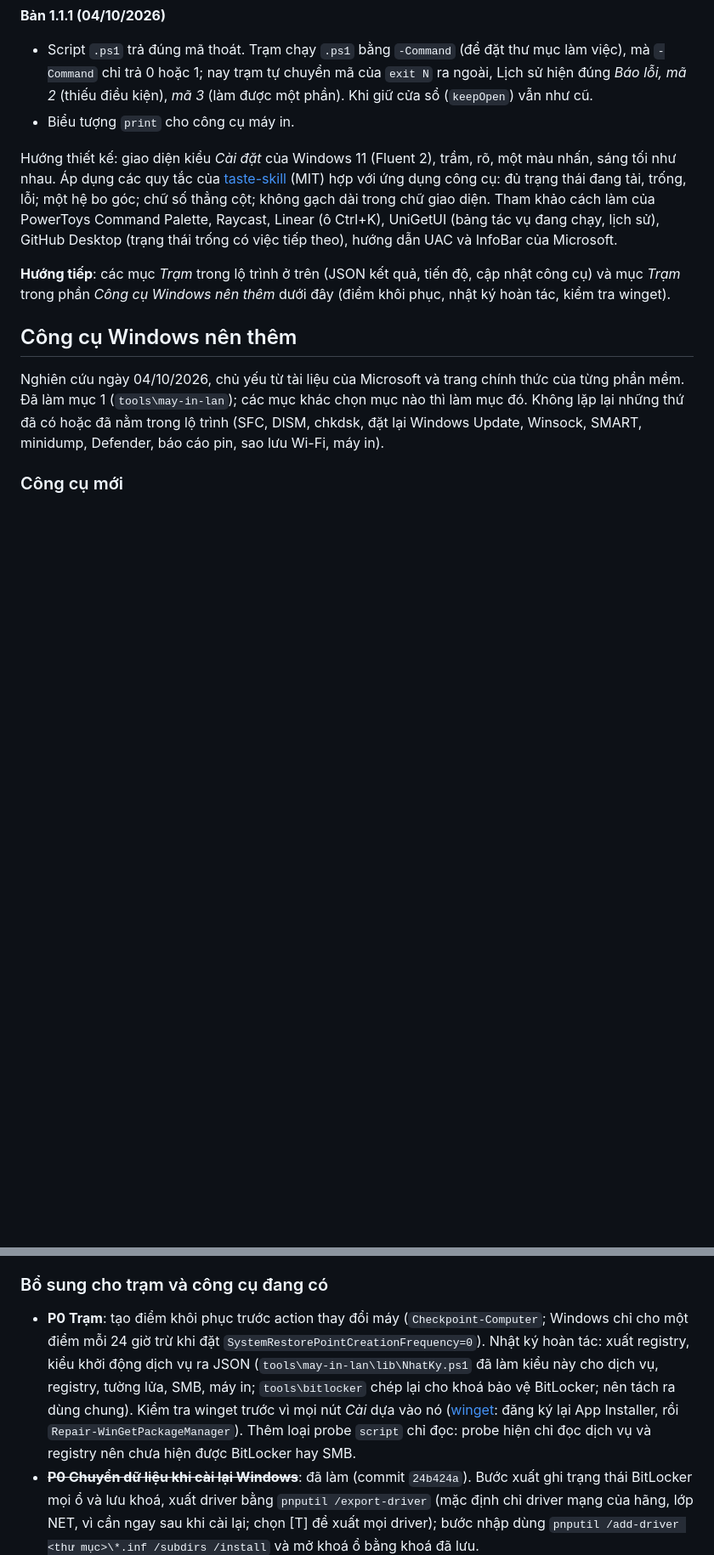
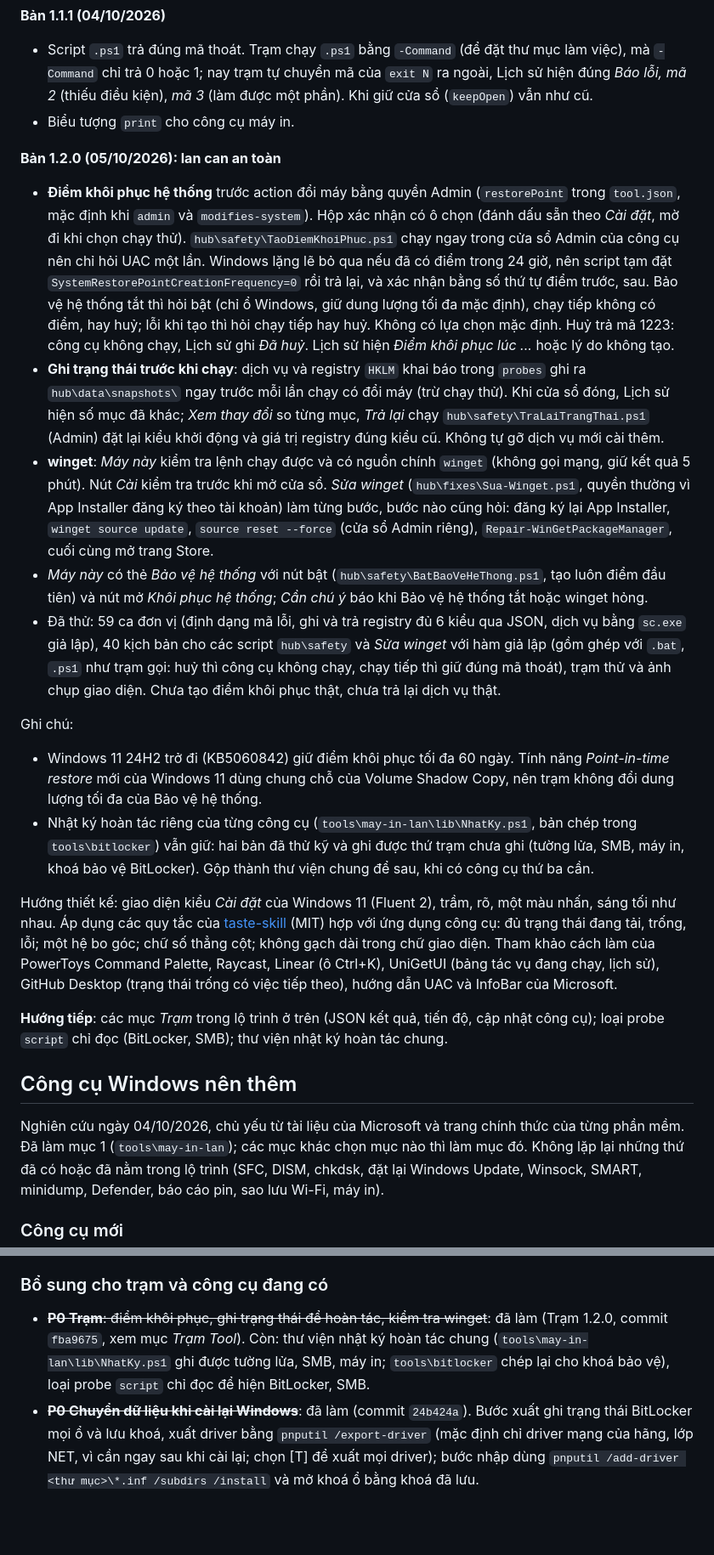
Before and after one commit to NovWyatt/Tool_Win, a Markdown page: docs/PHAN-TICH-NANG-CAP.md, 2 parts joined by grey strips. Shown at 85% size. Rendered like a GitHub page; blank space fills up the shorter version.

Commit message:
Tài liệu: ghi nhận Trạm 1.2.0 (lan can an toàn)
Co-Authored-By: Claude Opus 5.5 <noreply@anthropic.com>

```diff
--- a/docs/PHAN-TICH-NANG-CAP.md
+++ b/docs/PHAN-TICH-NANG-CAP.md
@@ -173,14 +177,46 @@ Các lỗi lặp lại ở nhiều công cụ, nên sửa một lần bằng quy
   *mã 3* (làm được một phần). Khi giữ cửa sổ (`keepOpen`) vẫn như cũ.
 - Biểu tượng `print` cho công cụ máy in.
 
+**Bản 1.2.0 (05/10/2026): lan can an toàn**
+
+- **Điểm khôi phục hệ thống** trước action đổi máy bằng quyền Admin (`restorePoint` trong `tool.json`, mặc định khi
+  `admin` và `modifies-system`). Hộp xác nhận có ô chọn (đánh dấu sẵn theo *Cài đặt*, mờ đi khi chọn chạy thử).
+  `hub\safety\TaoDiemKhoiPhuc.ps1` chạy ngay trong cửa sổ Admin của công cụ nên chỉ hỏi UAC một lần. Windows lặng lẽ
+  bỏ qua nếu đã có điểm trong 24 giờ, nên script tạm đặt `SystemRestorePointCreationFrequency=0` rồi trả lại, và xác
+  nhận bằng số thứ tự điểm trước, sau. Bảo vệ hệ thống tắt thì hỏi bật (chỉ ổ Windows, giữ dung lượng tối đa mặc định),
+  chạy tiếp không có điểm, hay huỷ; lỗi khi tạo thì hỏi chạy tiếp hay huỷ. Không có lựa chọn mặc định. Huỷ trả mã
+  1223: công cụ không chạy, Lịch sử ghi *Đã huỷ*. Lịch sử hiện *Điểm khôi phục lúc ...* hoặc lý do không tạo.
+- **Ghi trạng thái trước khi chạy**: dịch vụ và registry `HKLM` khai báo trong `probes` ghi ra
+  `hub\data\snapshots\` ngay trước mỗi lần chạy có đổi máy (trừ chạy thử). Khi cửa sổ đóng, Lịch sử hiện số mục đã
+  khác; *Xem thay đổi* so từng mục, *Trả lại* chạy `hub\safety\TraLaiTrangThai.ps1` (Admin) đặt lại kiểu khởi động và
+  giá trị registry đúng kiểu cũ. Không tự gỡ dịch vụ mới cài thêm.
+- **winget**: *Máy này* kiểm tra lệnh chạy được và có nguồn chính `winget` (không gọi mạng, giữ kết quả 5 phút). Nút
+  *Cài* kiểm tra trước khi mở cửa sổ. *Sửa winget* (`hub\fixes\Sua-Winget.ps1`, quyền thường vì App Installer đăng
+  ký theo tài khoản) làm từng bước, bước nào cũng hỏi: đăng ký lại App Installer, `winget source update`,
+  `source reset --force` (cửa sổ Admin riêng), `Repair-WinGetPackageManager`, cuối cùng mở trang Store.
+- *Máy này* có thẻ *Bảo vệ hệ thống* với nút bật (`hub\safety\BatBaoVeHeThong.ps1`, tạo luôn điểm đầu tiên) và nút mở
+  *Khôi phục hệ thống*; *Cần chú ý* báo khi Bảo vệ hệ thống tắt hoặc winget hỏng.
+- Đã thử: 59 ca đơn vị (định dạng mã lỗi, ghi và trả registry đủ 6 kiểu qua JSON, dịch vụ bằng `sc.exe` giả lập),
+  40 kịch bản cho các script `hub\safety` và *Sửa winget* với hàm giả lập (gồm ghép với `.bat`, `.ps1` như trạm gọi:
+  huỷ thì công cụ không chạy, chạy tiếp thì giữ đúng mã thoát), trạm thử và ảnh chụp giao diện. Chưa tạo điểm khôi phục
+  thật, chưa trả lại dịch vụ thật.
+
+Ghi chú:
+
+- Windows 11 24H2 trở đi (KB5060842) giữ điểm khôi phục tối đa 60 ngày. Tính năng *Point-in-time restore* mới của
+  Windows 11 dùng chung chỗ của Volume Shadow Copy, nên trạm không đổi dung lượng tối đa của Bảo vệ hệ thống.
+- Nhật ký hoàn tác riêng của từng công cụ (`tools\may-in-lan\lib\NhatKy.ps1`, bản chép trong `tools\bitlocker`) vẫn
+  giữ: hai bản đã thử kỹ và ghi được thứ trạm chưa ghi (tường lửa, SMB, máy in, khoá bảo vệ BitLocker). Gộp thành thư
+  viện chung để sau, khi có công cụ thứ ba cần.
+
 Hướng thiết kế: giao diện kiểu *Cài đặt* của Windows 11 (Fluent 2), trầm, rõ, một màu nhấn, sáng tối như nhau. Áp dụng
 các quy tắc của [taste-skill](https://github.com/Leonxlnx/taste-skill) (MIT) hợp với ứng dụng công cụ: đủ trạng thái
 đang tải, trống, lỗi; một hệ bo góc; chữ số thẳng cột; không gạch dài trong chữ giao diện. Tham khảo cách làm của
 PowerToys Command Palette, Raycast, Linear (ô Ctrl+K), UniGetUI (bảng tác vụ đang chạy, lịch sử), GitHub Desktop
 (trạng thái trống có việc tiếp theo), hướng dẫn UAC và InfoBar của Microsoft.
 
-**Hướng tiếp**: các mục *Trạm* trong lộ trình ở trên (JSON kết quả, tiến độ, cập nhật công cụ) và mục *Trạm* trong
-phần *Công cụ Windows nên thêm* dưới đây (điểm khôi phục, nhật ký hoàn tác, kiểm tra winget).
+**Hướng tiếp**: các mục *Trạm* trong lộ trình ở trên (JSON kết quả, tiến độ, cập nhật công cụ); loại probe `script`
+chỉ đọc (BitLocker, SMB); thư viện nhật ký hoàn tác chung.
 
 ## Công cụ Windows nên thêm
 
@@ -295,14 +331,10 @@ máy in).
 
 ### Bổ sung cho trạm và công cụ đang có
 
-- **P0 Trạm**: tạo điểm khôi phục trước action thay đổi máy (`Checkpoint-Computer`; Windows chỉ cho một điểm mỗi 24
-  giờ trừ khi đặt `SystemRestorePointCreationFrequency=0`). Nhật ký hoàn tác: xuất registry, kiểu khởi động dịch vụ ra
-  JSON (`tools\may-in-lan\lib\NhatKy.ps1` đã làm kiểu này cho dịch vụ, registry, tường lửa, SMB, máy in;
-  `tools\bitlocker` chép lại cho khoá bảo vệ BitLocker; nên tách ra dùng chung). Kiểm tra winget trước vì mọi nút
-  *Cài* dựa vào nó
-  ([winget](https://learn.microsoft.com/en-us/windows/package-manager/winget/): đăng ký lại App Installer, rồi
-  `Repair-WinGetPackageManager`). Thêm loại probe `script` chỉ đọc: probe hiện chỉ đọc dịch vụ và registry nên chưa
-  hiện được BitLocker hay SMB.
+- ~~**P0 Trạm**: điểm khôi phục, ghi trạng thái để hoàn tác, kiểm tra winget~~: đã làm (Trạm 1.2.0, commit
+  `fba9675`, xem mục *Trạm Tool*). Còn: thư viện nhật ký hoàn tác chung (`tools\may-in-lan\lib\NhatKy.ps1` ghi được
+  tường lửa, SMB, máy in; `tools\bitlocker` chép lại cho khoá bảo vệ), loại probe `script` chỉ đọc để hiện BitLocker,
+  SMB.
 - ~~**P0 Chuyển dữ liệu khi cài lại Windows**~~: đã làm (commit `24b424a`). Bước xuất ghi trạng thái BitLocker mọi ổ
   và lưu khoá, xuất driver bằng `pnputil /export-driver` (mặc định chỉ driver mạng của hãng, lớp NET, vì cần ngay sau
   khi cài lại; chọn [T] để xuất mọi driver); bước nhập dùng `pnputil /add-driver <thư mục>\*.inf /subdirs /install`
```
Also changed, not shown: other parts of docs/PHAN-TICH-NANG-CAP.md (+6 -1 lines).
